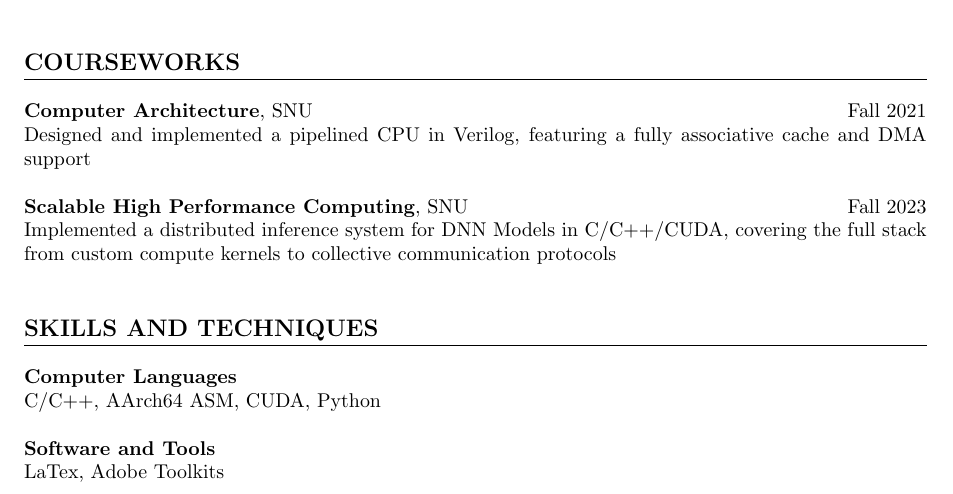
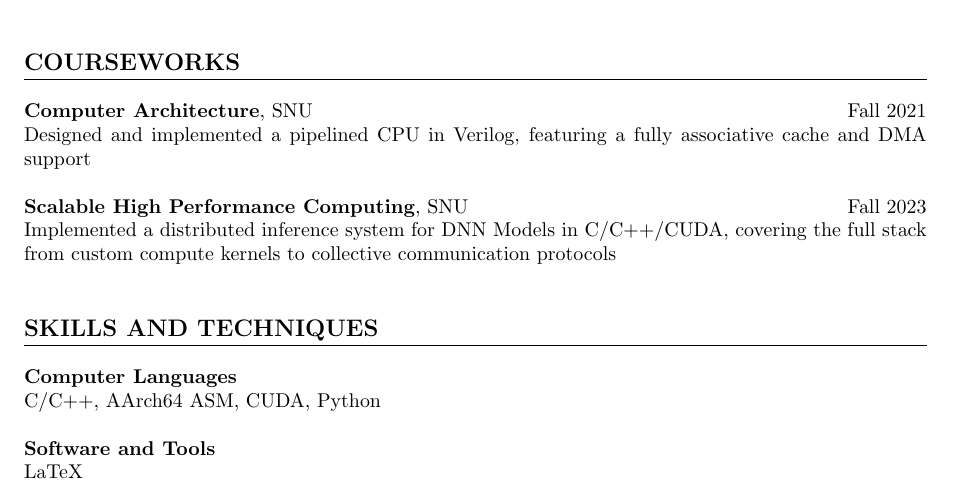
Before and after one commit to ckswjd99/resume, a LaTeX document (main.tex, which reads sections/skills.tex): part of page 2 of 2, cut so that both start at the same text. Compiled offline with pdfLaTeX.

Commit message:
Updates from Overleaf

```diff
--- a/sections/skills.tex
+++ b/sections/skills.tex
@@ -6,4 +6,4 @@ C/C++, AArch64 ASM, CUDA, Python \\
 
 \noindent
 \textbf{Software and Tools} \\
-LaTex, Adobe Toolkits \\
+LaTeX\\
```
